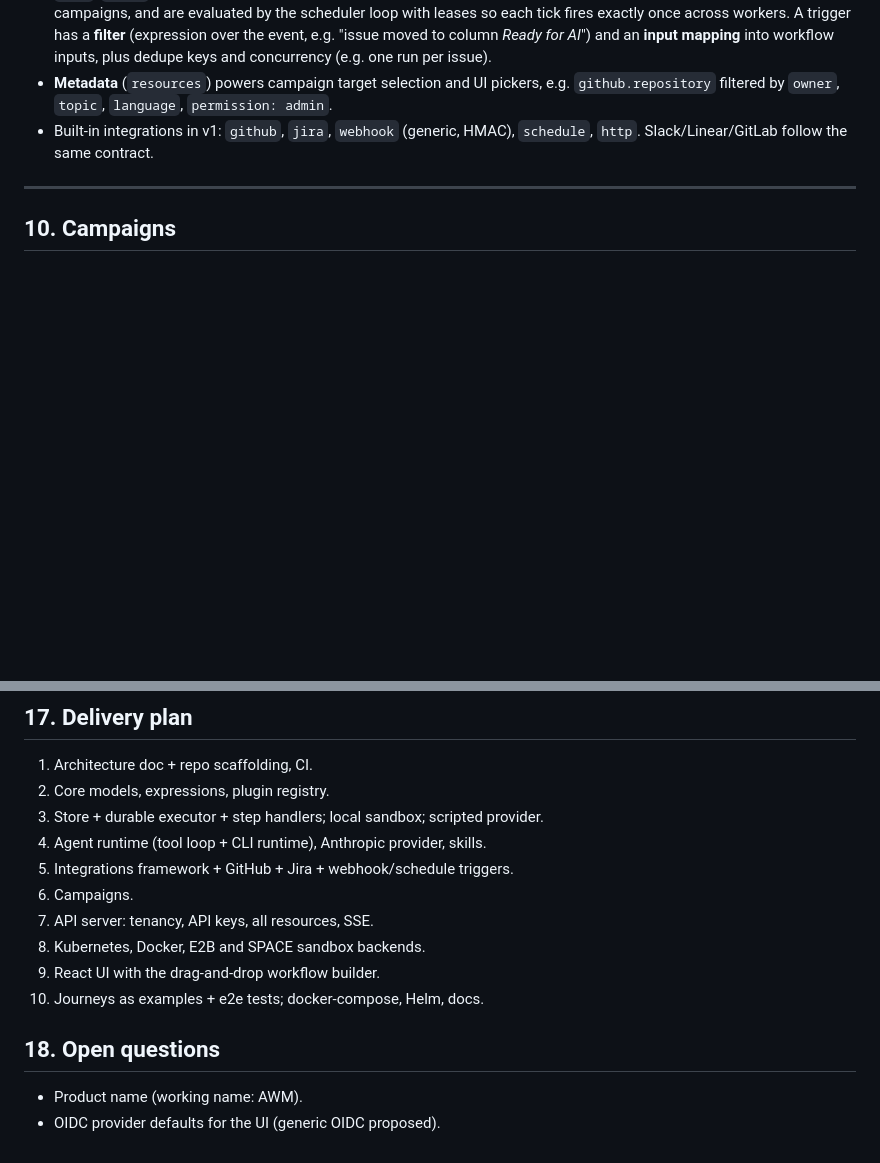
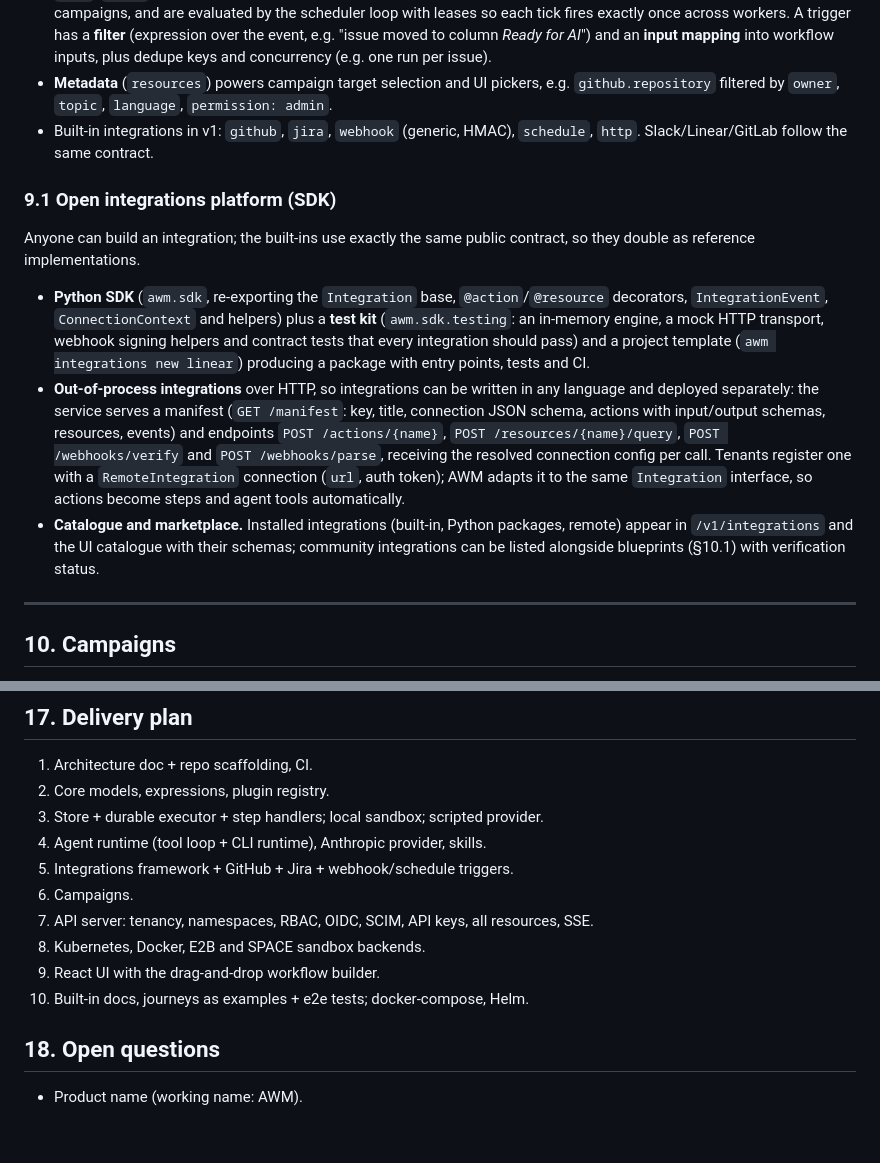
Before and after one commit to kyonz/Shoal, a Markdown page: docs/architecture.md, 2 parts joined by grey strips. Drawn GitHub-style; blank space fills up the shorter version.

```diff
--- a/docs/architecture.md
+++ b/docs/architecture.md
@@ -474,6 +476,32 @@ class Integration(Protocol):
 - Built-in integrations in v1: `github`, `jira`, `webhook` (generic, HMAC),
   `schedule`, `http`. Slack/Linear/GitLab follow the same contract.
 
+### 9.1 Open integrations platform (SDK)
+
+Anyone can build an integration; the built-ins use exactly the same public
+contract, so they double as reference implementations.
+
+- **Python SDK** (`awm.sdk`, re-exporting the `Integration` base,
+  `@action`/`@resource` decorators, `IntegrationEvent`, `ConnectionContext` and
+  helpers) plus a **test kit** (`awm.sdk.testing`: an in-memory engine, a
+  mock HTTP transport, webhook signing helpers and contract tests that every
+  integration should pass) and a project template (`awm integrations new
+  linear`) producing a package with entry points, tests and CI.
+- **Out-of-process integrations** over HTTP, so integrations can be written in
+  any language and deployed separately: the service serves a manifest
+  (`GET /manifest`: key, title, connection JSON schema, actions with
+  input/output schemas, resources, events) and endpoints
+  `POST /actions/{name}`, `POST /resources/{name}/query`,
+  `POST /webhooks/verify` and `POST /webhooks/parse`, receiving the resolved
+  connection config per call. Tenants register one with a
+  `RemoteIntegration` connection (`url`, auth token); AWM adapts it to the same
+  `Integration` interface, so actions become steps and agent tools
+  automatically.
+- **Catalogue and marketplace.** Installed integrations (built-in, Python
+  packages, remote) appear in `/v1/integrations` and the UI catalogue with
+  their schemas; community integrations can be listed alongside blueprints
+  (§10.1) with verification status.
+
 ---
 
 ## 10. Campaigns
@@ -723,12 +813,11 @@ new plugin needs no frontend changes.
 4. Agent runtime (tool loop + CLI runtime), Anthropic provider, skills.
 5. Integrations framework + GitHub + Jira + webhook/schedule triggers.
 6. Campaigns.
-7. API server: tenancy, API keys, all resources, SSE.
+7. API server: tenancy, namespaces, RBAC, OIDC, SCIM, API keys, all resources, SSE.
 8. Kubernetes, Docker, E2B and SPACE sandbox backends.
 9. React UI with the drag-and-drop workflow builder.
-10. Journeys as examples + e2e tests; docker-compose, Helm, docs.
+10. Built-in docs, journeys as examples + e2e tests; docker-compose, Helm.
 
 ## 18. Open questions
 
 - Product name (working name: AWM).
-- OIDC provider defaults for the UI (generic OIDC proposed).
```
Also changed, not shown: other parts of docs/architecture.md (+75 -11 lines).
